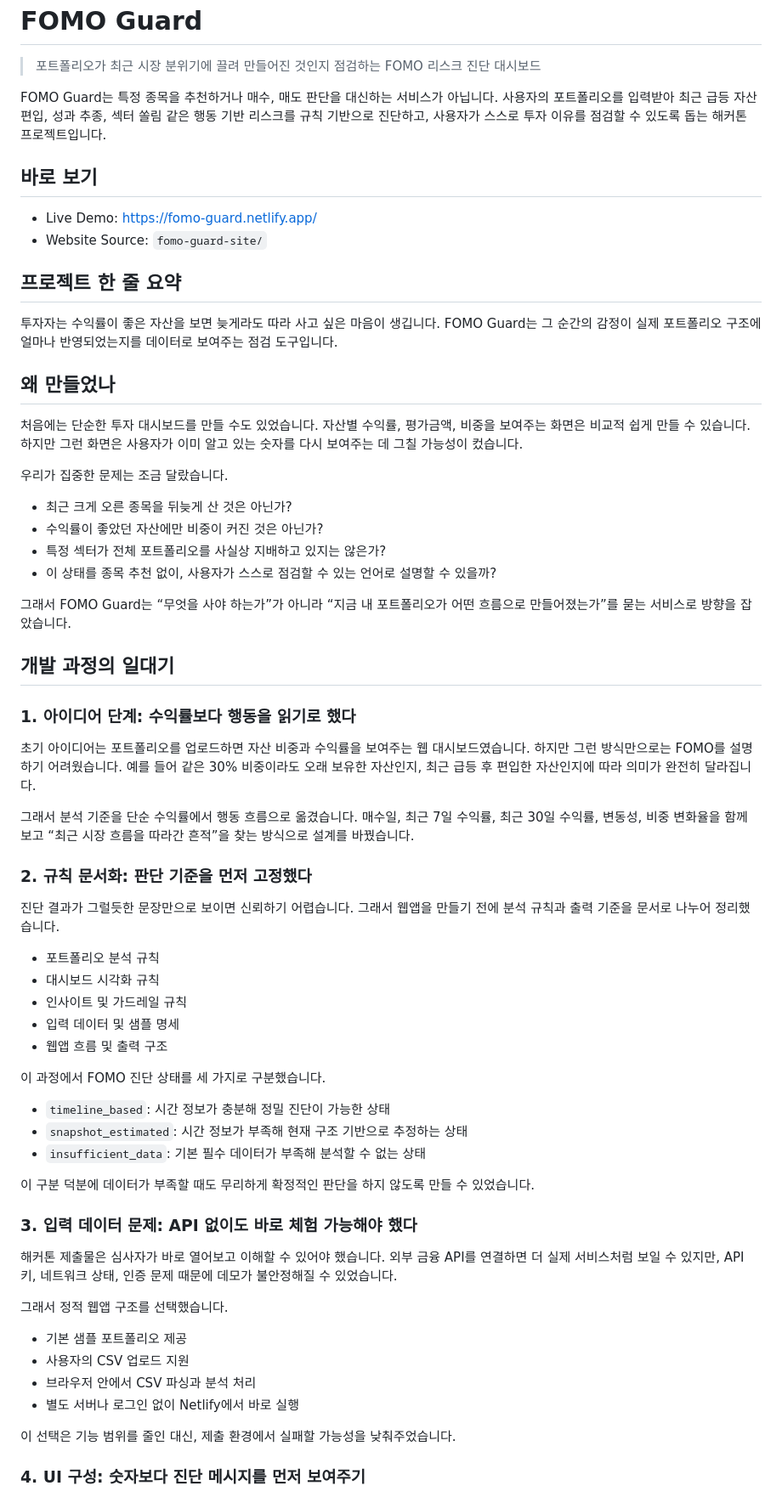
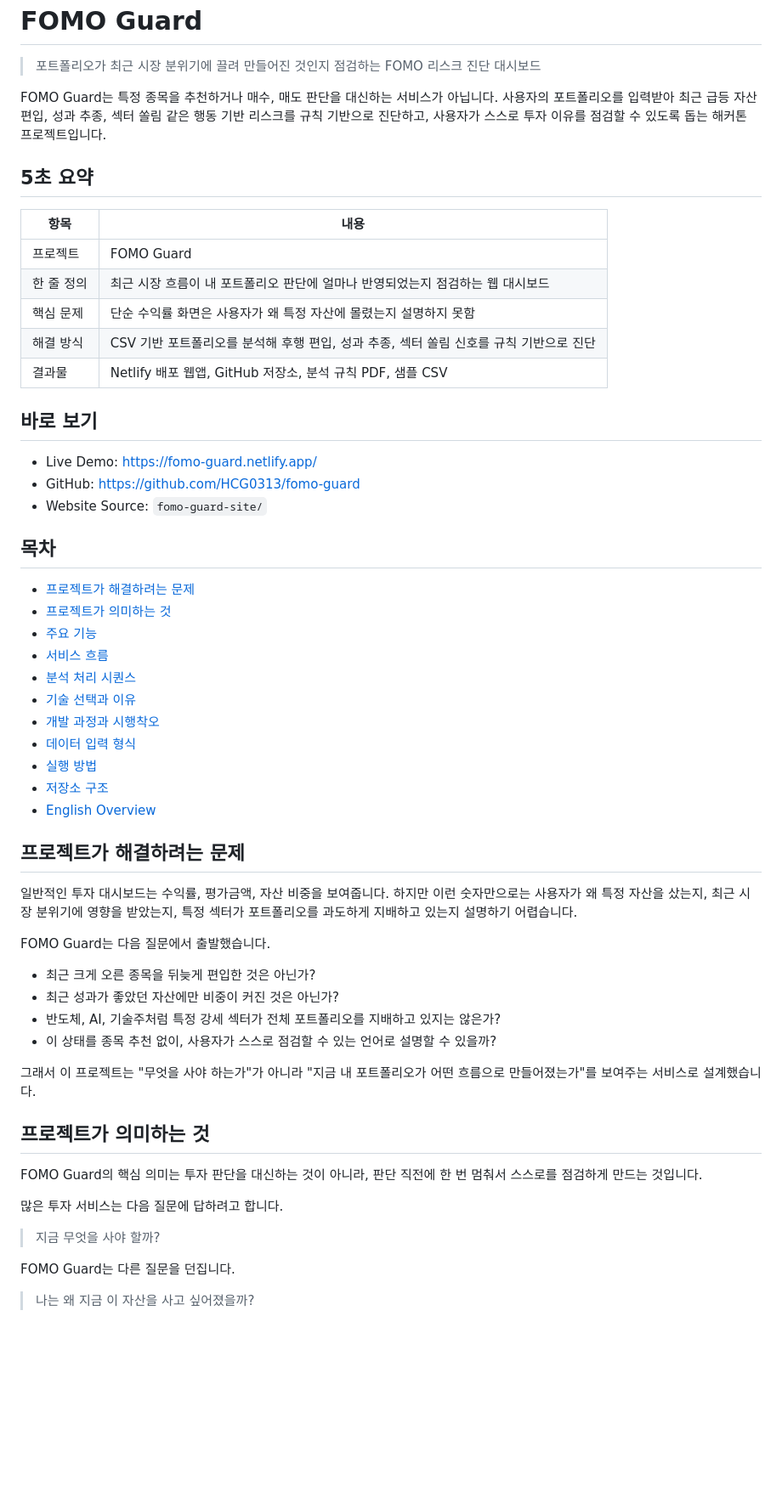
Before and after one commit to HCG0313/fomo-guard, a Markdown page: README.md, the part around one of its changes. Shown at 85% size. GitHub-like rendering; blank space fills up the shorter version.

Commit message:
Tune README with portfolio story and Mermaid diagrams

```diff
--- a/README.md
+++ b/README.md
@@ -4,66 +4,58 @@
 
 FOMO Guard는 특정 종목을 추천하거나 매수, 매도 판단을 대신하는 서비스가 아닙니다. 사용자의 포트폴리오를 입력받아 최근 급등 자산 편입, 성과 추종, 섹터 쏠림 같은 행동 기반 리스크를 규칙 기반으로 진단하고, 사용자가 스스로 투자 이유를 점검할 수 있도록 돕는 해커톤 프로젝트입니다.
 
+## 5초 요약
+
+| 항목 | 내용 |
+| --- | --- |
+| 프로젝트 | FOMO Guard |
+| 한 줄 정의 | 최근 시장 흐름이 내 포트폴리오 판단에 얼마나 반영되었는지 점검하는 웹 대시보드 |
+| 핵심 문제 | 단순 수익률 화면은 사용자가 왜 특정 자산에 몰렸는지 설명하지 못함 |
+| 해결 방식 | CSV 기반 포트폴리오를 분석해 후행 편입, 성과 추종, 섹터 쏠림 신호를 규칙 기반으로 진단 |
+| 결과물 | Netlify 배포 웹앱, GitHub 저장소, 분석 규칙 PDF, 샘플 CSV |
+
 ## 바로 보기
 
 - Live Demo: https://fomo-guard.netlify.app/
+- GitHub: https://github.com/HCG0313/fomo-guard
 - Website Source: `fomo-guard-site/`
 
-## 프로젝트 한 줄 요약
+## 목차
 
-투자자는 수익률이 좋은 자산을 보면 늦게라도 따라 사고 싶은 마음이 생깁니다. FOMO Guard는 그 순간의 감정이 실제 포트폴리오 구조에 얼마나 반영되었는지를 데이터로 보여주는 점검 도구입니다.
+- [프로젝트가 해결하려는 문제](#프로젝트가-해결하려는-문제)
+- [프로젝트가 의미하는 것](#프로젝트가-의미하는-것)
+- [주요 기능](#주요-기능)
+- [서비스 흐름](#서비스-흐름)
+- [분석 처리 시퀀스](#분석-처리-시퀀스)
+- [기술 선택과 이유](#기술-선택과-이유)
+- [개발 과정과 시행착오](#개발-과정과-시행착오)
+- [데이터 입력 형식](#데이터-입력-형식)
+- [실행 방법](#실행-방법)
+- [저장소 구조](#저장소-구조)
+- [English Overview](#english-overview)
 
-## 왜 만들었나
+## 프로젝트가 해결하려는 문제
 
-처음에는 단순한 투자 대시보드를 만들 수도 있었습니다. 자산별 수익률, 평가금액, 비중을 보여주는 화면은 비교적 쉽게 만들 수 있습니다. 하지만 그런 화면은 사용자가 이미 알고 있는 숫자를 다시 보여주는 데 그칠 가능성이 컸습니다.
+일반적인 투자 대시보드는 수익률, 평가금액, 자산 비중을 보여줍니다. 하지만 이런 숫자만으로는 사용자가 왜 특정 자산을 샀는지, 최근 시장 분위기에 영향을 받았는지, 특정 섹터가 포트폴리오를 과도하게 지배하고 있는지 설명하기 어렵습니다.
 
-우리가 집중한 문제는 조금 달랐습니다.
+FOMO Guard는 다음 질문에서 출발했습니다.
 
-- 최근 크게 오른 종목을 뒤늦게 산 것은 아닌가?
-- 수익률이 좋았던 자산에만 비중이 커진 것은 아닌가?
-- 특정 섹터가 전체 포트폴리오를 사실상 지배하고 있지는 않은가?
+- 최근 크게 오른 종목을 뒤늦게 편입한 것은 아닌가?
+- 최근 성과가 좋았던 자산에만 비중이 커진 것은 아닌가?
+- 반도체, AI, 기술주처럼 특정 강세 섹터가 전체 포트폴리오를 지배하고 있지는 않은가?
 - 이 상태를 종목 추천 없이, 사용자가 스스로 점검할 수 있는 언어로 설명할 수 있을까?
 
-그래서 FOMO Guard는 “무엇을 사야 하는가”가 아니라 “지금 내 포트폴리오가 어떤 흐름으로 만들어졌는가”를 묻는 서비스로 방향을 잡았습니다.
+그래서 이 프로젝트는 "무엇을 사야 하는가"가 아니라 "지금 내 포트폴리오가 어떤 흐름으로 만들어졌는가"를 보여주는 서비스로 설계했습니다.
 
-## 개발 과정의 일대기
+## 프로젝트가 의미하는 것
 
-### 1. 아이디어 단계: 수익률보다 행동을 읽기로 했다
+FOMO Guard의 핵심 의미는 투자 판단을 대신하는 것이 아니라, 판단 직전에 한 번 멈춰서 스스로를 점검하게 만드는 것입니다.
 
-초기 아이디어는 포트폴리오를 업로드하면 자산 비중과 수익률을 보여주는 웹 대시보드였습니다. 하지만 그런 방식만으로는 FOMO를 설명하기 어려웠습니다. 예를 들어 같은 30% 비중이라도 오래 보유한 자산인지, 최근 급등 후 편입한 자산인지에 따라 의미가 완전히 달라집니다.
+많은 투자 서비스는 다음 질문에 답하려고 합니다.
 
-그래서 분석 기준을 단순 수익률에서 행동 흐름으로 옮겼습니다. 매수일, 최근 7일 수익률, 최근 30일 수익률, 변동성, 비중 변화율을 함께 보고 “최근 시장 흐름을 따라간 흔적”을 찾는 방식으로 설계를 바꿨습니다.
+> 지금 무엇을 사야 할까?
 
-### 2. 규칙 문서화: 판단 기준을 먼저 고정했다
+FOMO Guard는 다른 질문을 던집니다.
 
-진단 결과가 그럴듯한 문장만으로 보이면 신뢰하기 어렵습니다. 그래서 웹앱을 만들기 전에 분석 규칙과 출력 기준을 문서로 나누어 정리했습니다.
+> 나는 왜 지금 이 자산을 사고 싶어졌을까?
 
-- 포트폴리오 분석 규칙
-- 대시보드 시각화 규칙
-- 인사이트 및 가드레일 규칙
-- 입력 데이터 및 샘플 명세
-- 웹앱 흐름 및 출력 구조
-
-이 과정에서 FOMO 진단 상태를 세 가지로 구분했습니다.
-
-- `timeline_based`: 시간 정보가 충분해 정밀 진단이 가능한 상태
-- `snapshot_estimated`: 시간 정보가 부족해 현재 구조 기반으로 추정하는 상태
-- `insufficient_data`: 기본 필수 데이터가 부족해 분석할 수 없는 상태
-
-이 구분 덕분에 데이터가 부족할 때도 무리하게 확정적인 판단을 하지 않도록 만들 수 있었습니다.
-
-### 3. 입력 데이터 문제: API 없이도 바로 체험 가능해야 했다
-
-해커톤 제출물은 심사자가 바로 열어보고 이해할 수 있어야 했습니다. 외부 금융 API를 연결하면 더 실제 서비스처럼 보일 수 있지만, API 키, 네트워크 상태, 인증 문제 때문에 데모가 불안정해질 수 있었습니다.
-
-그래서 정적 웹앱 구조를 선택했습니다.
-
-- 기본 샘플 포트폴리오 제공
-- 사용자의 CSV 업로드 지원
-- 브라우저 안에서 CSV 파싱과 분석 처리
-- 별도 서버나 로그인 없이 Netlify에서 바로 실행
-
-이 선택은 기능 범위를 줄인 대신, 제출 환경에서 실패할 가능성을 낮춰주었습니다.
-
-### 4. UI 구성: 숫자보다 진단 메시지를 먼저 보여주기
-
```
Also changed, not shown: other parts of README.md (+123 -107 lines).
